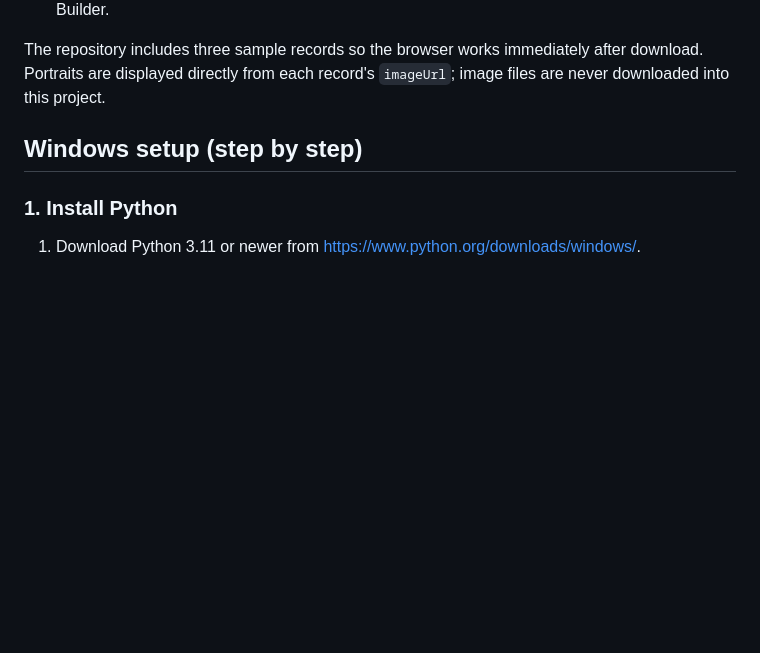
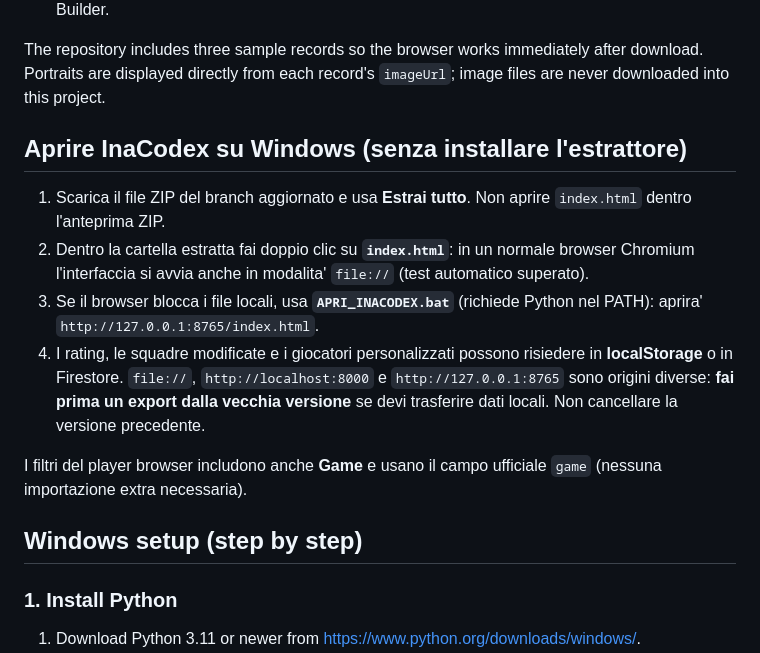
Before and after one commit to ferro0403/inazuma-eleven-, a Markdown page: README.md, the part around the change. Drawn GitHub-style; blank space fills up the shorter version.

Commit message:
docs: explain direct index.html ZIP extraction, game filter and storage origin

```diff
--- a/README.md
+++ b/README.md
@@ -8,6 +8,15 @@ This project contains:
 - a static browser with player portraits, filters, a persistent Team Manager, and a Mini Tournament Builder.
 
 The repository includes three sample records so the browser works immediately after download. Portraits are displayed directly from each record's `imageUrl`; image files are never downloaded into this project.
+
+## Aprire InaCodex su Windows (senza installare l'estrattore)
+
+1. Scarica il file ZIP del branch aggiornato e usa **Estrai tutto**. Non aprire `index.html` dentro l'anteprima ZIP.
+2. Dentro la cartella estratta fai doppio clic su **`index.html`**: in un normale browser Chromium l'interfaccia si avvia anche in modalita' `file://` (test automatico superato).
+3. Se il browser blocca i file locali, usa **`APRI_INACODEX.bat`** (richiede Python nel PATH): aprira' `http://127.0.0.1:8765/index.html`.
+4. I rating, le squadre modificate e i giocatori personalizzati possono risiedere in **localStorage** o in Firestore. `file://`, `http://localhost:8000` e `http://127.0.0.1:8765` sono origini diverse: **fai prima un export dalla vecchia versione** se devi trasferire dati locali. Non cancellare la versione precedente.
+
+I filtri del player browser includono anche **Game** e usano il campo ufficiale `game` (nessuna importazione extra necessaria).
 
 ## Windows setup (step by step)
 
```
